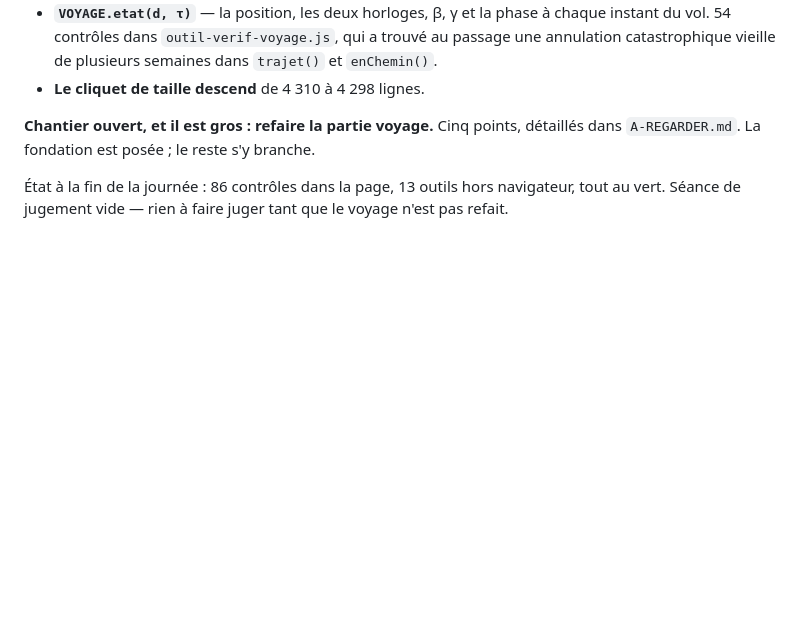
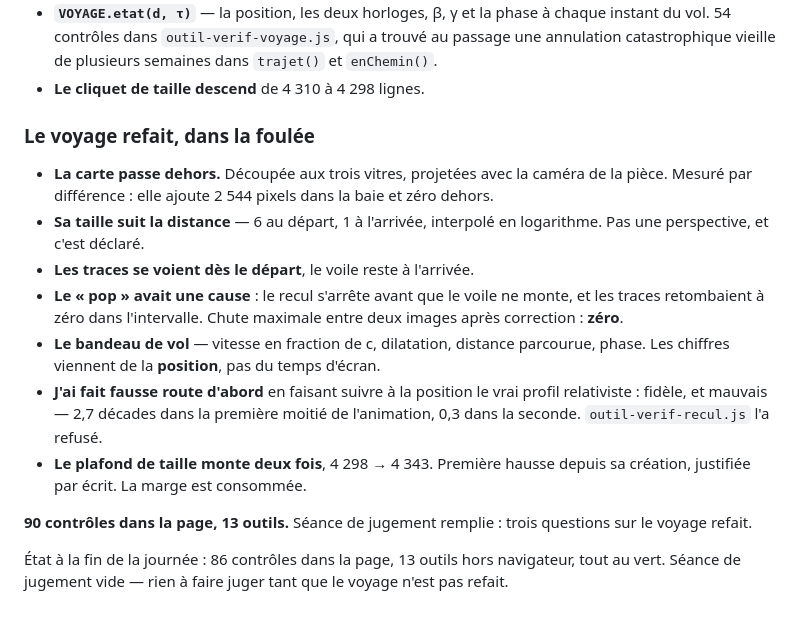
Before and after one commit to hugohismans/periastre, a Markdown page: JOURNAL-DE-BORD.md, the part around the change. Rendered like a GitHub page; blank space fills up the shorter version.

Commit message:
La file de jugement est remplie, le journal de bord suit
Co-Authored-By: Claude Opus 5 <noreply@anthropic.com>

```diff
--- a/JOURNAL-DE-BORD.md
+++ b/JOURNAL-DE-BORD.md
@@ -72,8 +72,28 @@ navigateur, tout au vert.
   `trajet()` et `enChemin()`.
 - **Le cliquet de taille descend** de 4 310 à 4 298 lignes.
 
-**Chantier ouvert, et il est gros : refaire la partie voyage.** Cinq points,
-détaillés dans `A-REGARDER.md`. La fondation est posée ; le reste s'y branche.
+### Le voyage refait, dans la foulée
+
+- **La carte passe dehors.** Découpée aux trois vitres, projetées avec la caméra
+  de la pièce. Mesuré par différence : elle ajoute 2 544 pixels dans la baie et
+  zéro dehors.
+- **Sa taille suit la distance** — 6 au départ, 1 à l'arrivée, interpolé en
+  logarithme. Pas une perspective, et c'est déclaré.
+- **Les traces se voient dès le départ**, le voile reste à l'arrivée.
+- **Le « pop » avait une cause** : le recul s'arrête avant que le voile ne monte,
+  et les traces retombaient à zéro dans l'intervalle. Chute maximale entre deux
+  images après correction : **zéro**.
+- **Le bandeau de vol** — vitesse en fraction de c, dilatation, distance
+  parcourue, phase. Les chiffres viennent de la **position**, pas du temps
+  d'écran.
+- **J'ai fait fausse route d'abord** en faisant suivre à la position le vrai
+  profil relativiste : fidèle, et mauvais — 2,7 décades dans la première moitié
+  de l'animation, 0,3 dans la seconde. `outil-verif-recul.js` l'a refusé.
+- **Le plafond de taille monte deux fois**, 4 298 → 4 343. Première hausse
+  depuis sa création, justifiée par écrit. La marge est consommée.
+
+**90 contrôles dans la page, 13 outils.** Séance de jugement remplie : trois
+questions sur le voyage refait.
 
 État à la fin de la journée : 86 contrôles dans la page, 13 outils hors
 navigateur, tout au vert. Séance de jugement vide — rien à faire juger tant que
```
Also changed, not shown: A-REGARDER.md (+13 -1 lines).
